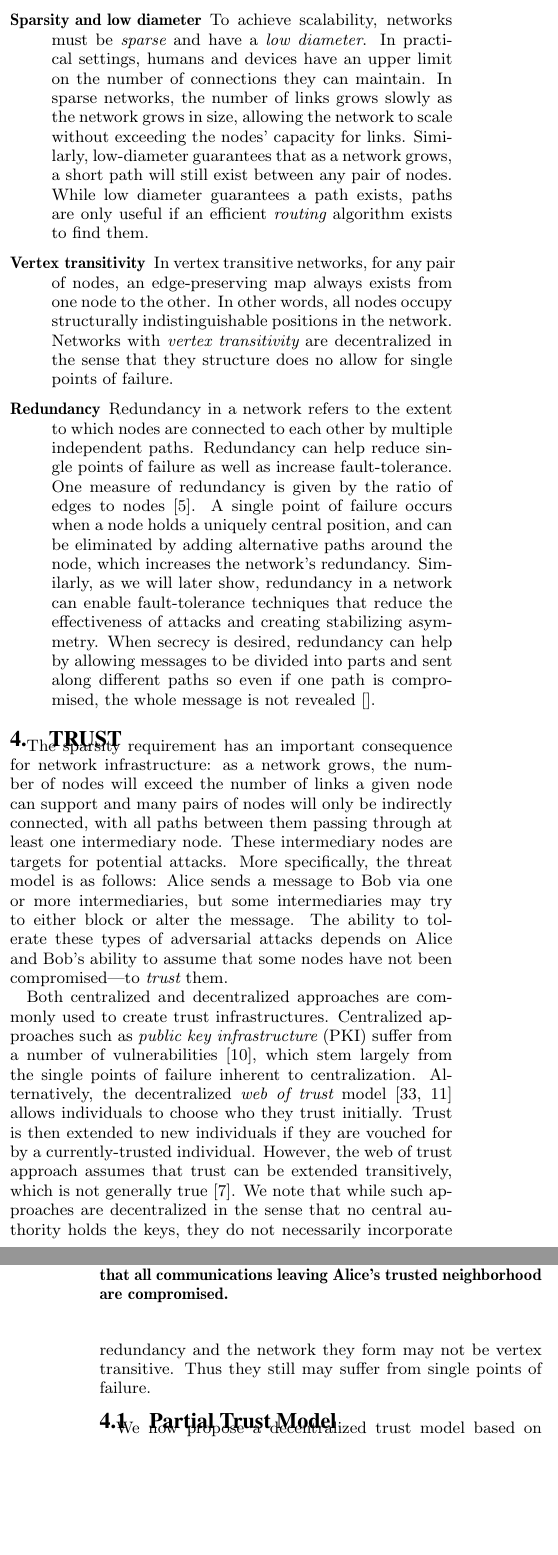
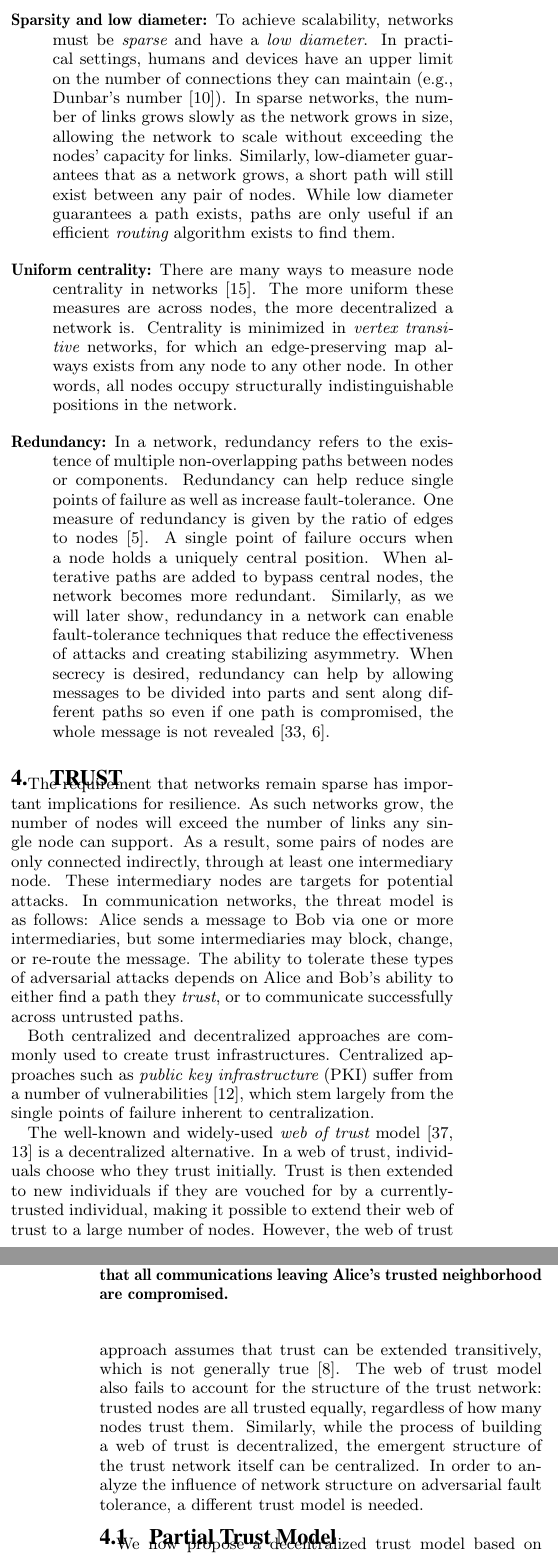
Before and after one commit to elplatt/Paper-Dissertation, a LaTeX paper (wsdm-2017/source/paper.tex): two parts of the columns of pages 3 and 4 of 9, joined at a grey line, cut so that both start at the same text, the shorter picture padded with empty space. Compiled offline with pdfLaTeX.

Commit message:
Revise Trust section intro.

```diff
--- a/wsdm-2017/source/paper.tex
+++ b/wsdm-2017/source/paper.tex
@@ -458,11 +458,12 @@ level of stabilizing asymmetry.
 
 We now describe the structural properties of a network that allow it to achieve the functional properties described above.
 \begin{description}
-\item [Sparsity and low diameter]
+\item [Sparsity and low diameter:]
 To achieve scalability, networks must be {\em sparse} and have a
 {\em low diameter}.
 In practical settings, humans and devices have an upper limit on the number
-of connections they can maintain.
+of connections they can maintain (e.g., Dunbar's number
+\cite{dunbar_neocortex_1992}).
 In sparse networks, the number of links grows slowly as the network grows in
 size, allowing the network to scale without exceeding the nodes' capacity for
 links.
@@ -472,43 +473,54 @@ While low diameter guarantees a path exists,
 paths are only useful if an efficient {\em routing} algorithm exists
 to find them.
 
-\item [Vertex transitivity]
-In vertex transitive networks, for any pair of nodes, an edge-preserving map
-always exists from one node to the other.
+\item [Uniform centrality:]
+There are many ways to measure node centrality in networks
+\cite{freeman_centrality_1978}.
+The more uniform these measures are across nodes, the more decentralized
+a network is.
+Centrality is minimized in {\em vertex transitive} networks,
+for which an edge-preserving map
+always exists from any node to any other node.
 In other words, all nodes occupy structurally indistinguishable positions
-in the network. Networks with {\em vertex transitivity} are decentralized in the sense that they structure does no allow for  single points of failure.
+in the network.
 
-\item [Redundancy]
-Redundancy in a network refers to the extent to which nodes are connected to each other by multiple independent paths. Redundancy can help reduce single points of failure as well as
+\item [Redundancy:]
+In a network, redundancy refers to the existence of multiple non-overlapping
+paths between nodes or components.
+Redundancy can help reduce single points of failure as well as
 increase fault-tolerance.
 One measure of redundancy is given by the ratio of edges to nodes
 \cite{baran_distributed_1964}.
 A single point of failure occurs when a node holds a uniquely
-central position,
-and can be eliminated by adding alternative
-paths around the node,
-which increases the network's redundancy.
-Similarly, as we will later show, redundancy in a network can enable fault-tolerance techniques
+central position.
+When alterative paths are added to bypass central nodes,
+the network becomes more redundant.
+Similarly, as we will later show,
+redundancy in a network can enable fault-tolerance techniques
 that reduce the effectiveness of attacks and creating stabilizing asymmetry.
 When secrecy is desired, redundancy can help by allowing messages to be
 divided into parts and sent along different paths so even if one path is
-compromised, the whole message is not revealed \cite{}.
+compromised, the whole message is not revealed
+\cite{shamir_how_1979, blakley_safeguarding_1979}.
 
 \end{description}
 
 \section{Trust}
 
-The sparsity requirement has an important consequence for network infrastructure:
-as a network grows, the number of nodes will exceed the number of links a given
-node can support and many pairs of nodes will only be indirectly connected,
-with all paths between them passing through at least one intermediary node.
+The requirement that networks remain sparse has important implications for
+resilience.
+As such networks grow, the number of nodes will exceed the number of links
+any single node can support.
+As a result, some pairs of nodes are only connected indirectly,
+through at least one intermediary node.
 These intermediary nodes are targets for potential attacks.
-More specifically, the threat model is as follows: Alice sends a message to
-Bob via one or more intermediaries, but some intermediaries may try to
-either block or alter the message.
+In communication networks,
+the threat model is as follows: Alice sends a message to
+Bob via one or more intermediaries,
+but some intermediaries may block, change, or re-route the message.
 The ability to tolerate these types of adversarial attacks depends on
-Alice and Bob's ability to assume that some nodes have not been
-compromised---to {\em trust} them.
+Alice and Bob's ability to either find a path they {\em trust},
+or to communicate successfully across untrusted paths.
 
 Both centralized and decentralized approaches are commonly used to create
 trust infrastructures.
@@ -517,19 +529,29 @@ suffer from a number of vulnerabilities
 \cite{ellison_ten_2000},
 which stem largely from the single points of failure inherent to
 centralization.
-Alternatively, the decentralized {\em web of trust} model
+
+The well-known and widely-used {\em web of trust} model
 \cite{zimmermann_official_1995,ferguson_practical_2003}
-allows individuals
-to choose who they trust initially.
+is a decentralized alternative.
+In a web of trust,
+individuals choose who they trust initially.
 Trust is then extended to new individuals if they are vouched for by a
-currently-trusted individual.
+currently-trusted individual,
+making it possible to extend their web of trust to a large
+number of nodes.
 However, the web of trust approach assumes that trust can be extended
 transitively,
 which is not generally true
 \cite{christianson_why_1997}.
-We note that while such approaches are decentralized in the sense that no central authority holds the keys,
-they do not necessarily incorporate redundancy and the network they form may not be vertex transitive. Thus they still may suffer from single
-points of failure.
+The web of trust model also fails to account for the structure
+of the trust network:
+trusted nodes are all trusted equally,
+regardless of how many nodes trust them.
+Similarly, while the process of building a web of trust is decentralized,
+the emergent structure of the trust network itself can be centralized.
+In order to analyze the influence of network structure on adversarial
+fault tolerance,
+a different trust model is needed.
 
 \subsection{Partial Trust Model}
 
```
Also changed, not shown: wsdm-2017/source/paper.bib (+43 -0 lines).
